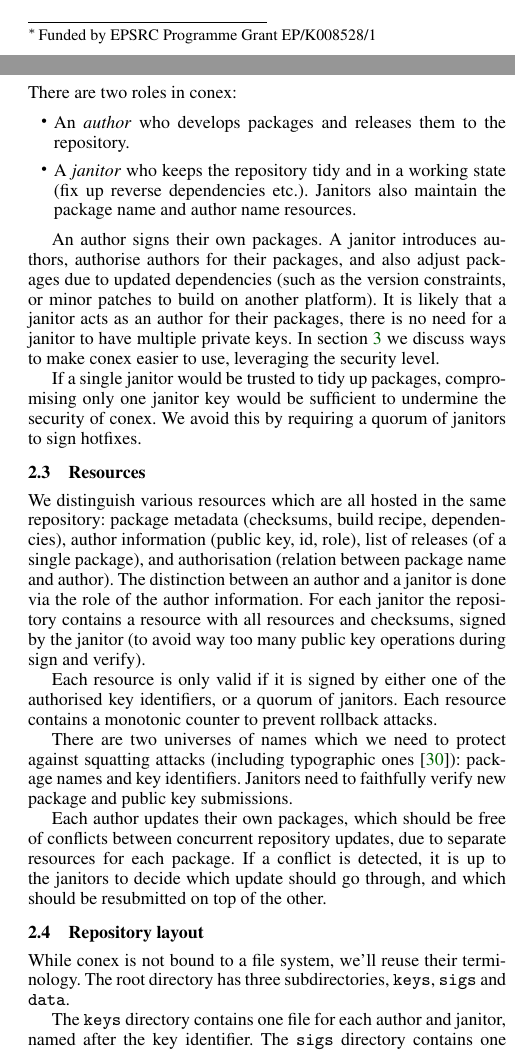
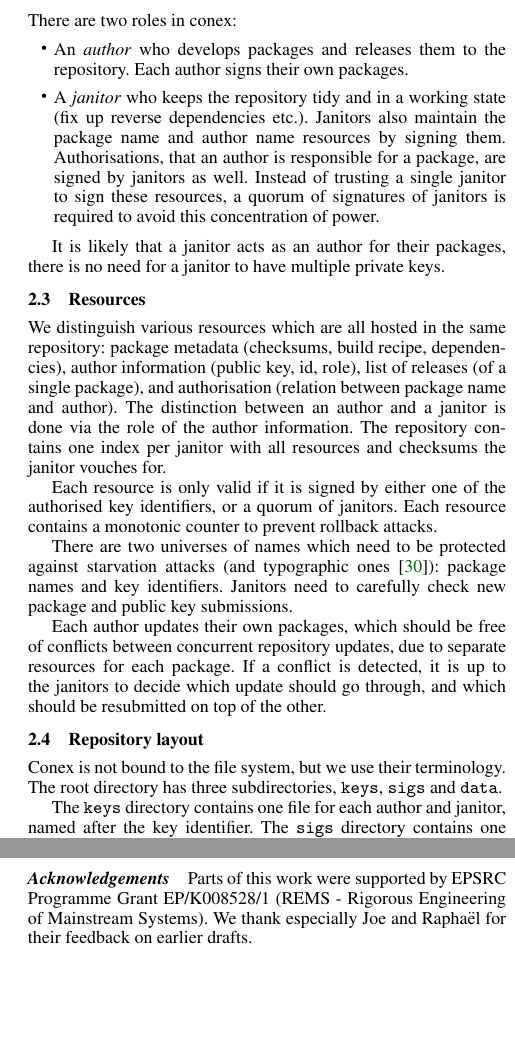
Before and after one commit to hannesm/conex-paper, a LaTeX paper (paper.tex): two parts of the columns of pages 1 and 2 of 5 before the commit and two parts of the columns of pages 2 and 4 of 5 after it, joined at a grey line, cut at the place of the change, the shorter picture padded with empty space. Compiled offline with pdfLaTeX; a missing font is replaced by an installed copy or a similar font.

Commit message:
more comments from r; some minor adjustments to condense it a bit more

```diff
--- a/paper.tex
+++ b/paper.tex
@@ -16,7 +16,7 @@
 
 \title{Conex - establishing trust into data repositories}
 
-\authorinfo{Hannes Mehnert\thanks{Funded by EPSRC Programme Grant EP/K008528/1}}{University of Cambridge}{}
+\authorinfo{Hannes Mehnert}{University of Cambridge}{}
 \authorinfo{Louis Gesbert}{OCamlPro}{}
 
 \date{}
@@ -102,36 +102,30 @@ If a private key is compromised, we consider conex security to be effective if t
 \subsection{Roles}
 There are two roles in conex:
 \begin{itemize}
-  \item An \emph{author} who develops packages and releases them to the repository.
-  \item A \emph{janitor} who keeps the repository tidy and in a working state (fix up reverse dependencies etc.).  Janitors also maintain the package name and author name resources.
+  \item An \emph{author} who develops packages and releases them to the repository.  Each author signs their own packages.
+  \item A \emph{janitor} who keeps the repository tidy and in a working state (fix up reverse dependencies etc.).  Janitors also maintain the package name and author name resources by signing them.  Authorisations, that an author is responsible for a package, are signed by janitors as well.  Instead of trusting a single janitor to sign these resources, a quorum of signatures of janitors is required to avoid this concentration of power.
 \end{itemize}
 
-An author signs their own packages.
-A janitor introduces authors, authorise authors for their packages, and also adjust packages due to updated dependencies (such as the version constraints, or minor patches to build on another platform).
 It is likely that a janitor acts as an author for their packages, there is no need for a janitor to have multiple private keys.
-In section~\ref{sec:shortcuts} we discuss ways to make conex easier to use, leveraging the security level.
-
-If a single janitor would be trusted to tidy up packages, compromising only one janitor key would be sufficient to undermine the security of conex.
-We avoid this by requiring a quorum of janitors to sign hotfixes.
 
 \subsection{Resources}
 We distinguish various resources which are all hosted in the same repository:
 package metadata (checksums, build recipe, dependencies), author information (public key, id, role), list of releases (of a single package), and authorisation (relation between package name and author).
 The distinction between an author and a janitor is done via the role of the author information.
-For each janitor the repository contains a resource with all resources and checksums, signed by the janitor (to avoid way too many public key operations during sign and verify).
+The repository contains one index per janitor with all resources and checksums the janitor vouches for.
 
 Each resource is only valid if it is signed by either one of the authorised key identifiers, or a quorum of janitors.
 Each resource contains a monotonic counter to prevent rollback attacks.
 
-There are two universes of names which we need to protect against squatting attacks (including typographic ones~\cite{typo}): package names and key identifiers.
-Janitors need to faithfully verify new package and public key submissions.
+There are two universes of names which need to be protected against starvation attacks (and typographic ones~\cite{typo}): package names and key identifiers.
+Janitors need to carefully check new package and public key submissions.
 
 Each author updates their own packages, which should be free of conflicts between concurrent repository updates, due to separate resources for each package.
 % unclear without VC in mind, which is'nt introduced yet: precise ``conflicts between concurrent repository updates'' ?
 If a conflict is detected, it is up to the janitors to decide which update should go through, and which should be resubmitted on top of the other.
 
 \subsection{Repository layout}
-While conex is not bound to a file system, we'll reuse their terminology.
+Conex is not bound to the file system, but we use their terminology.
 The root directory has three subdirectories, \texttt{keys}, \texttt{sigs} and \texttt{data}.
 
 The \texttt{keys} directory contains one file for each author and janitor, named after the key identifier.
@@ -388,6 +383,6 @@ Future work includes finishing the implementation of conex, integrating it into
 A first beta version of conex, including opam integration, is expected to be available for the OCaml workshop 2016.
 
-%\TODO{Acknowledge Joe, Raphael}
+\paragraph{Acknowledgements} Parts of this work were supported by EPSRC Programme Grant EP/K008528/1 (REMS - Rigorous Engineering of Mainstream Systems).  We thank especially Joe and Rapha\"el for their feedback on earlier drafts.
 
 \bibliographystyle{acm}
 \bibliography{paper}
```
Also changed, not shown: paper.pdf, paper.tex (21 more changed lines).
